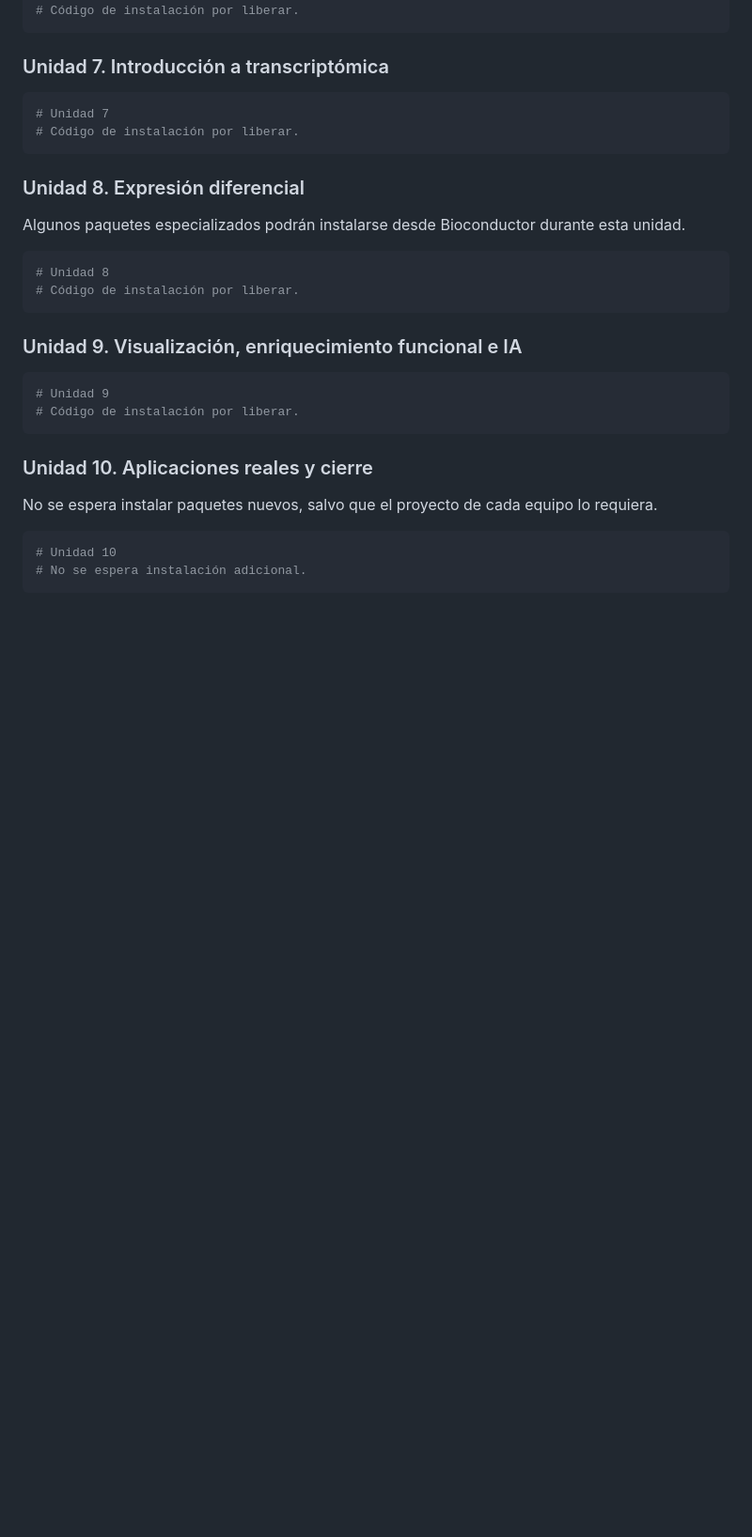
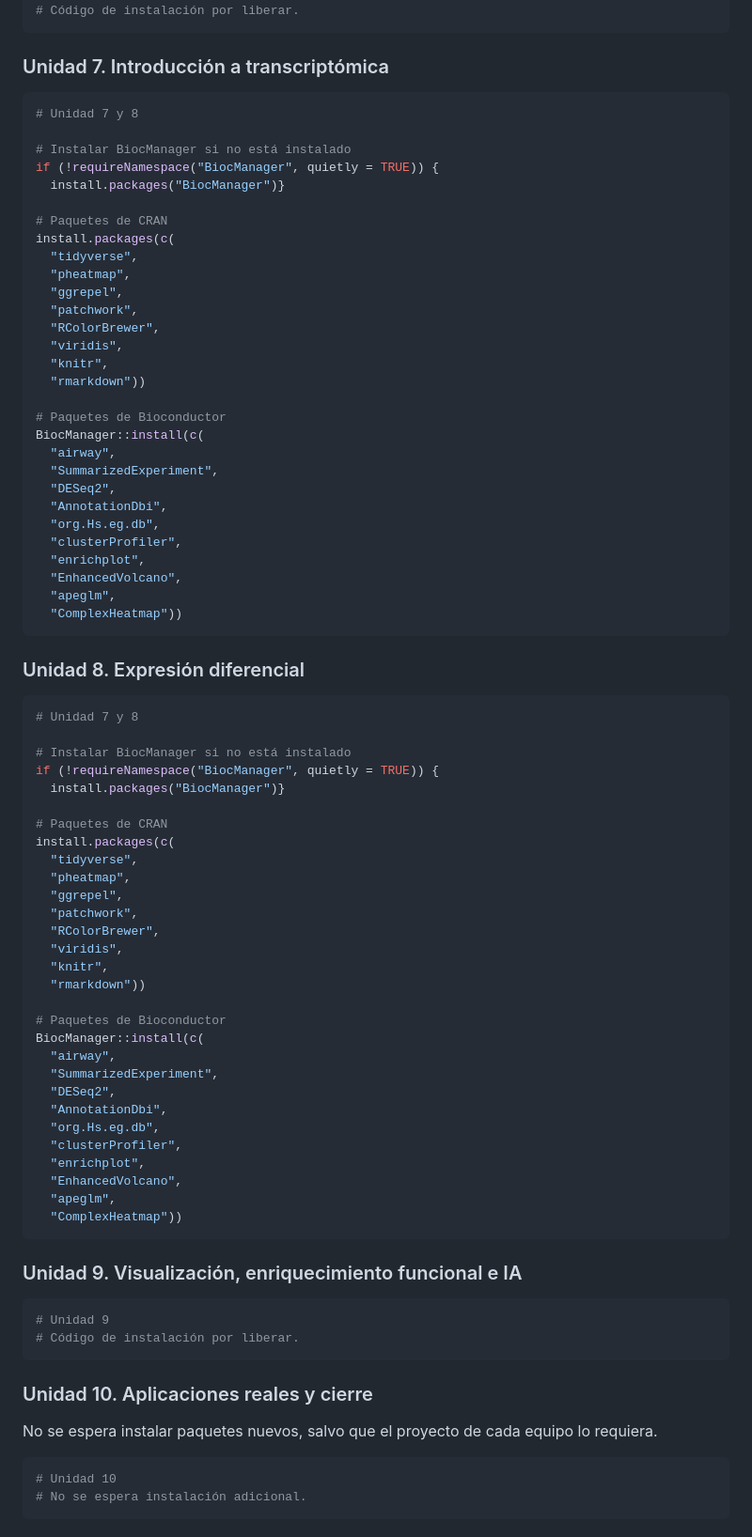
Before and after one commit to NellyJazminPC/Fun-R-transcript, a Markdown page: README.md, the part around one of its changes. Shown at 94% size. Rendered like a GitHub page; blank space fills up the shorter version.

Commit message:
Revise authors and add R package installation details
Updated author information and added installation instructions for R packages in Unidad 7 and 8.

````diff
--- a/README.md
+++ b/README.md
@@ -239,17 +241,69 @@ install.packages(c( "tidyverse", "magrittr", "dslabs", "ggrepel", "psych", "broo
 ### Unidad 7. Introducción a transcriptómica
 
 ```r
-# Unidad 7
-# Código de instalación por liberar.
+# Unidad 7 y 8
+
+# Instalar BiocManager si no está instalado
+if (!requireNamespace("BiocManager", quietly = TRUE)) {
+  install.packages("BiocManager")}
+
+# Paquetes de CRAN
+install.packages(c(
+  "tidyverse",
+  "pheatmap",
+  "ggrepel",
+  "patchwork",
+  "RColorBrewer",
+  "viridis",
+  "knitr",
+  "rmarkdown"))
+
+# Paquetes de Bioconductor
+BiocManager::install(c(
+  "airway",
+  "SummarizedExperiment",
+  "DESeq2",
+  "AnnotationDbi",
+  "org.Hs.eg.db",
+  "clusterProfiler",
+  "enrichplot",
+  "EnhancedVolcano",
+  "apeglm",
+  "ComplexHeatmap"))
 ```
 
 ### Unidad 8. Expresión diferencial
 
-Algunos paquetes especializados podrán instalarse desde Bioconductor durante esta unidad.
+```r
+# Unidad 7 y 8
 
-```r
-# Unidad 8
-# Código de instalación por liberar.
+# Instalar BiocManager si no está instalado
+if (!requireNamespace("BiocManager", quietly = TRUE)) {
+  install.packages("BiocManager")}
+
+# Paquetes de CRAN
+install.packages(c(
+  "tidyverse",
+  "pheatmap",
+  "ggrepel",
+  "patchwork",
+  "RColorBrewer",
+  "viridis",
+  "knitr",
+  "rmarkdown"))
+
+# Paquetes de Bioconductor
+BiocManager::install(c(
+  "airway",
+  "SummarizedExperiment",
+  "DESeq2",
+  "AnnotationDbi",
+  "org.Hs.eg.db",
+  "clusterProfiler",
+  "enrichplot",
+  "EnhancedVolcano",
+  "apeglm",
+  "ComplexHeatmap"))
 ```
 
 ### Unidad 9. Visualización, enriquecimiento funcional e IA
````
Also changed, not shown: other parts of README.md (+4 -2 lines).
